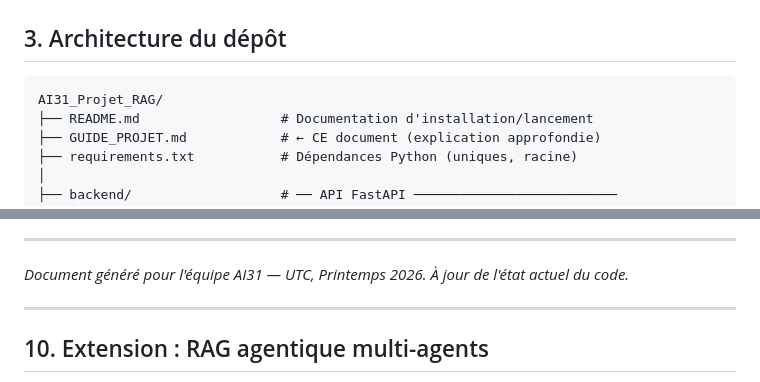
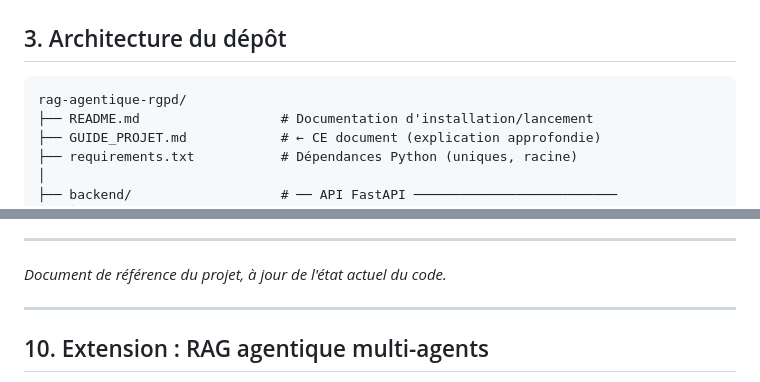
Before and after one commit to berullekkb/rag-agentique-rgpd, a Markdown page: GUIDE_PROJET.md, 2 parts joined by grey strips. Drawn GitHub-style.

````diff
--- a/GUIDE_PROJET.md
+++ b/GUIDE_PROJET.md
@@ -61,7 +61,7 @@ Le texte officiel du **RGPD** — Règlement (UE) 2016/679 — au format HTML (r
 ## 3. Architecture du dépôt
 
 ```
-AI31_Projet_RAG/
+rag-agentique-rgpd/
 ├── README.md                  # Documentation d'installation/lancement
 ├── GUIDE_PROJET.md            # ← CE document (explication approfondie)
 ├── requirements.txt           # Dépendances Python (uniques, racine)
@@ -366,7 +366,7 @@ Le pipeline est **générique** : il suffit de remplacer le parsing dans `indexi
 
 ---
 
-*Document généré pour l'équipe AI31 — UTC, Printemps 2026. À jour de l'état actuel du code.*
+*Document de référence du projet, à jour de l'état actuel du code.*
 
 ---
 
````
Also changed, not shown: README.md (+11 -14 lines), docs/images/site_accueil.png, docs/images/site_agents.png, docs/images/site_benchmark.png, docs/images/site_carte.png, docs/images/site_comparateur.png, docs/images/site_exemple.png (deleted), 5 other files.
